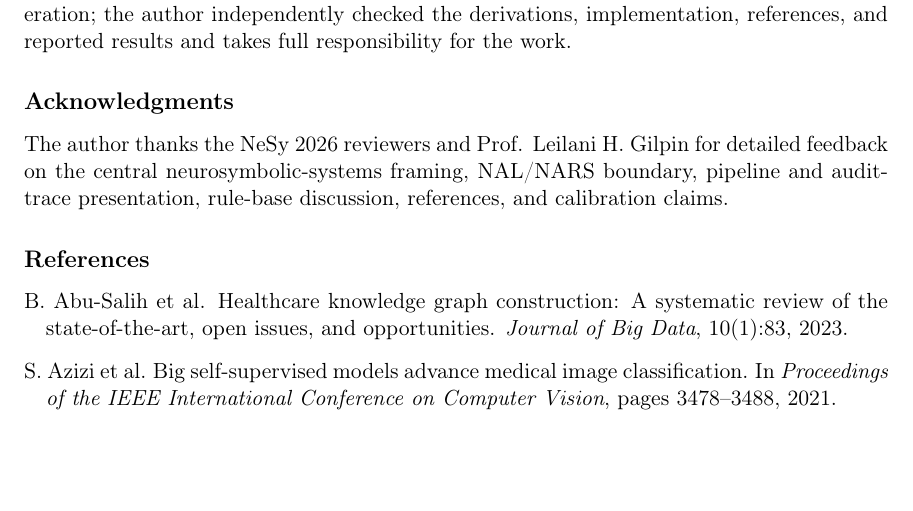
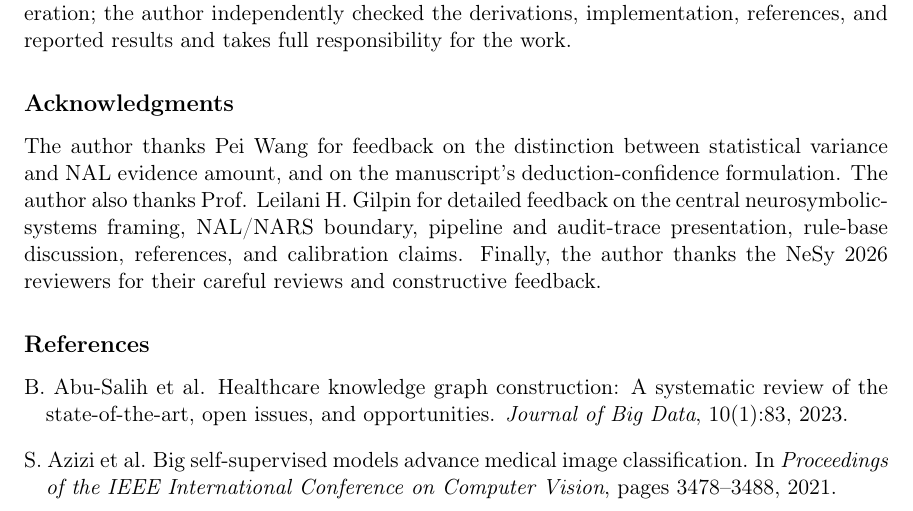
Before and after one commit to ArjunCodess/NGTA, a LaTeX document (paper/nesy2026.tex): part of page 12 of 14, cut so that both start at the same text, the shorter picture padded with empty space. Compiled offline with pdfLaTeX.

Commit message:
Acknowledge feedback on deduction-confidence formulation

```diff
--- a/paper/nesy2026.tex
+++ b/paper/nesy2026.tex
@@ -334,7 +334,7 @@ Dynamic evidential routing provides an auditable inference-time interface for un
 
 This work uses public, de-identified benchmark data and did not collect new patient data. Code and generated artifacts are available at \url{https://github.com/arjuncodess/ngta}. Large language models assisted with drafting, mathematical formulation, and code generation; the author independently checked the derivations, implementation, references, and reported results and takes full responsibility for the work.
 
-\acks{The author thanks the NeSy 2026 reviewers and Prof. Leilani H. Gilpin for detailed feedback on the central neurosymbolic-systems framing, NAL/NARS boundary, pipeline and audit-trace presentation, rule-base discussion, references, and calibration claims.}
+\acks{The author thanks Pei Wang for feedback on the distinction between statistical variance and NAL evidence amount, and on the manuscript's deduction-confidence formulation. The author also thanks Prof. Leilani H. Gilpin for detailed feedback on the central neurosymbolic-systems framing, NAL/NARS boundary, pipeline and audit-trace presentation, rule-base discussion, references, and calibration claims. Finally, the author thanks the NeSy 2026 reviewers for their careful reviews and constructive feedback.}
 
 \bibliography{references}
 
```
